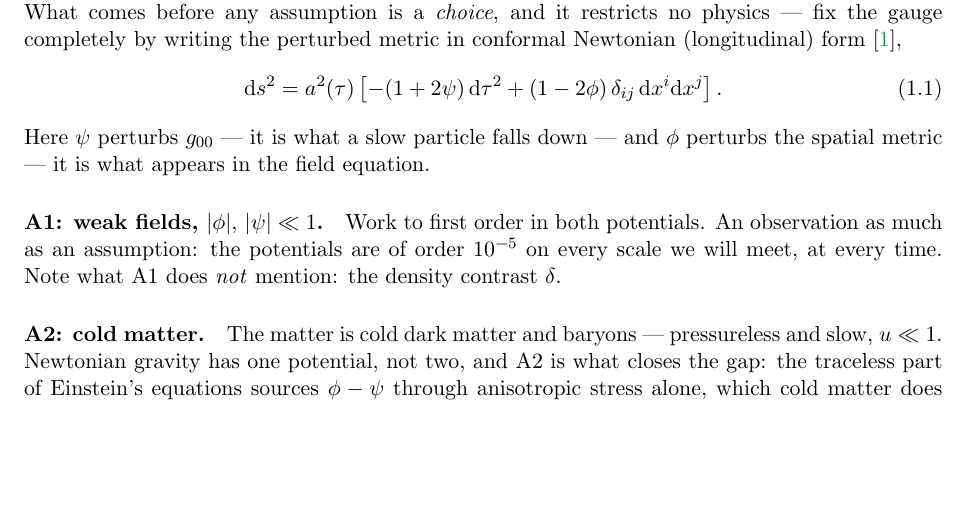
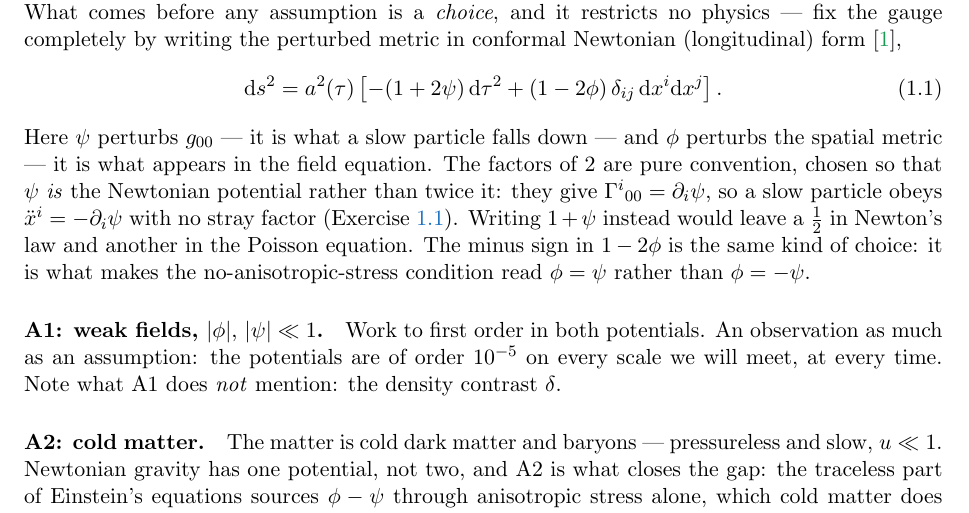
Before and after one commit to MinhMPA/EFT-with-FFT, a LaTeX document (PT_lectures.tex): part of page 3 of 18, cut so that both start at the same text, the shorter picture padded with empty space. Compiled offline with pdfLaTeX.

Commit message:
Say why the metric carries factors of 2
The notes wrote ds^2 = a^2[-(1+2psi)dtau^2 + (1-2phi)dx^2] and said what each
potential does, but never why the 2 is there -- so it reads as arbitrary.

It is a normalization. With the 2, Gamma^i_00 = d_i psi exactly at first order,
so a slow particle obeys xdd = -grad psi and psi IS the Newtonian potential.
Written as 1+psi you get Gamma^i_00 = (1/2) d_i psi -- verified both ways
symbolically -- and a factor of one half then propagates into Newton's law and
into Poisson. The minus sign in 1-2phi is the same kind of choice: it is what
makes vanishing anisotropic stress read phi = psi instead of phi = -psi, which
is the form A2 uses.

```diff
--- a/PT_lectures.tex
+++ b/PT_lectures.tex
@@ -279,6 +279,14 @@ perturbed metric in conformal Newtonian (longitudinal) form
 \end{equation}
 Here $\psi$ perturbs $g_{00}$ --- it is what a slow particle falls down --- and
 $\phi$ perturbs the spatial metric --- it is what appears in the field equation.
+The factors of $2$ are pure convention, chosen so that $\psi$ \emph{is} the
+Newtonian potential rather than twice it: they give
+$\Gamma^i{}_{00} = \partial_i\psi$, so a slow particle obeys
+$\ddot x^i = -\partial_i\psi$ with no stray factor
+(Exercise~\ref{ex:geodesic}). Writing $1+\psi$ instead would leave a $\tfrac12$
+in Newton's law and another in the Poisson equation. The minus sign in
+$1-2\phi$ is the same kind of choice: it is what makes the no-anisotropic-stress
+condition read $\phi = \psi$ rather than $\phi = -\psi$.
 \paragraph{A1: weak fields, $|\phi|,\,|\psi| \ll 1$.} Work to first order in
 both potentials. An observation as much as an assumption: the potentials
 are of order $10^{-5}$ on every scale we will meet, at every time. Note what A1
```
